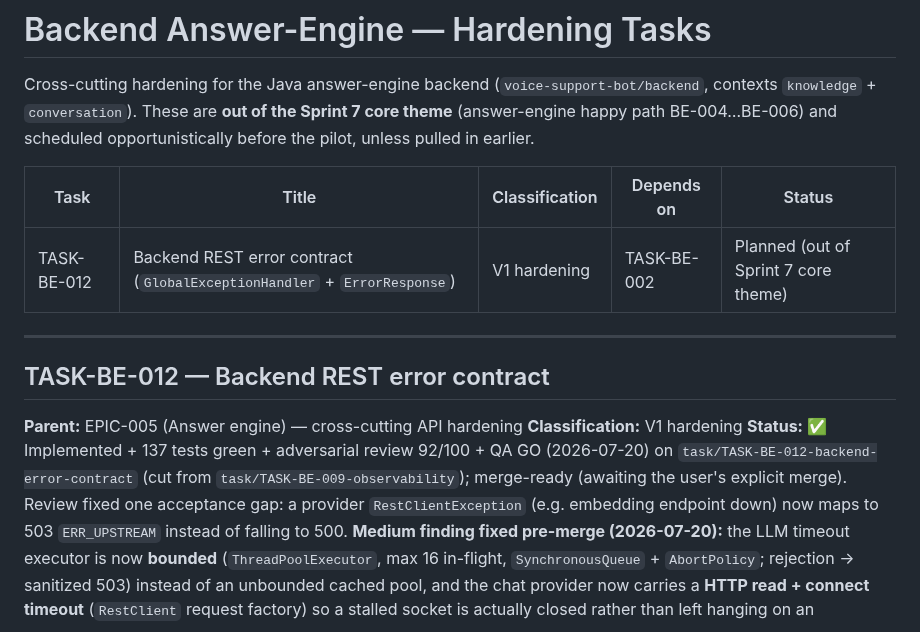
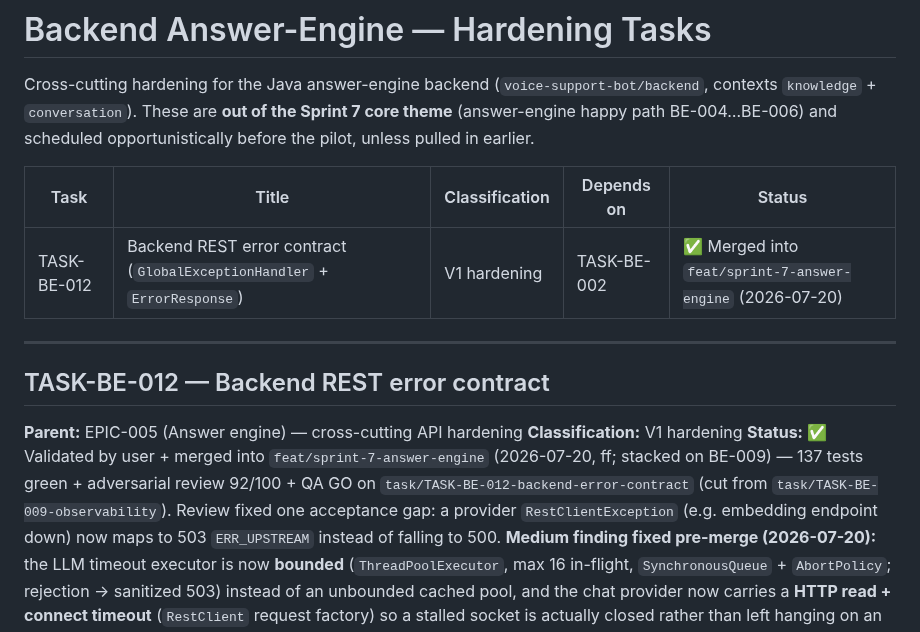
Before and after one commit to tgrimaud/V2V, a Markdown page: product-backlog/tasks/backend-hardening-tasks.md, the part around the change. GitHub-like rendering.

Commit message:
docs(sprint-7): mark TASK-BE-009 + TASK-BE-012 merged (with medium fixes)
Both ticket branches merged into feat/sprint-7-answer-engine (ff, 2026-07-20).
BE-009 (observability) + BE-012 (error contract, stacked on BE-009), each with its
pre-merge medium finding fixed and adversarial review re-passed. 137 tests green.

Co-authored-by: Cursor <cursoragent@cursor.com>

```diff
--- a/product-backlog/tasks/backend-hardening-tasks.md
+++ b/product-backlog/tasks/backend-hardening-tasks.md
@@ -7,7 +7,7 @@ pilot, unless pulled in earlier.
 
 | Task | Title | Classification | Depends on | Status |
 |---|---|---|---|---|
-| TASK-BE-012 | Backend REST error contract (`GlobalExceptionHandler` + `ErrorResponse`) | V1 hardening | TASK-BE-002 | Planned (out of Sprint 7 core theme) |
+| TASK-BE-012 | Backend REST error contract (`GlobalExceptionHandler` + `ErrorResponse`) | V1 hardening | TASK-BE-002 | ✅ Merged into `feat/sprint-7-answer-engine` (2026-07-20) |
 
 ---
 
@@ -15,9 +15,10 @@ pilot, unless pulled in earlier.
 
 **Parent:** EPIC-005 (Answer engine) — cross-cutting API hardening
 **Classification:** V1 hardening
-**Status:** ✅ Implemented + 137 tests green + adversarial review 92/100 + QA GO
-(2026-07-20) on `task/TASK-BE-012-backend-error-contract` (cut from
-`task/TASK-BE-009-observability`); merge-ready (awaiting the user's explicit merge).
+**Status:** ✅ Validated by user + merged into `feat/sprint-7-answer-engine`
+(2026-07-20, ff; stacked on BE-009) — 137 tests green + adversarial review 92/100 +
+QA GO on `task/TASK-BE-012-backend-error-contract` (cut from
+`task/TASK-BE-009-observability`).
 Review fixed one acceptance gap: a provider `RestClientException` (e.g. embedding
 endpoint down) now maps to 503 `ERR_UPSTREAM` instead of falling to 500.
 **Medium finding fixed pre-merge (2026-07-20):** the LLM timeout executor is now
```
Also changed, not shown: product-backlog/sprints/sprint-7-answer-engine.md (+2 -2 lines).
